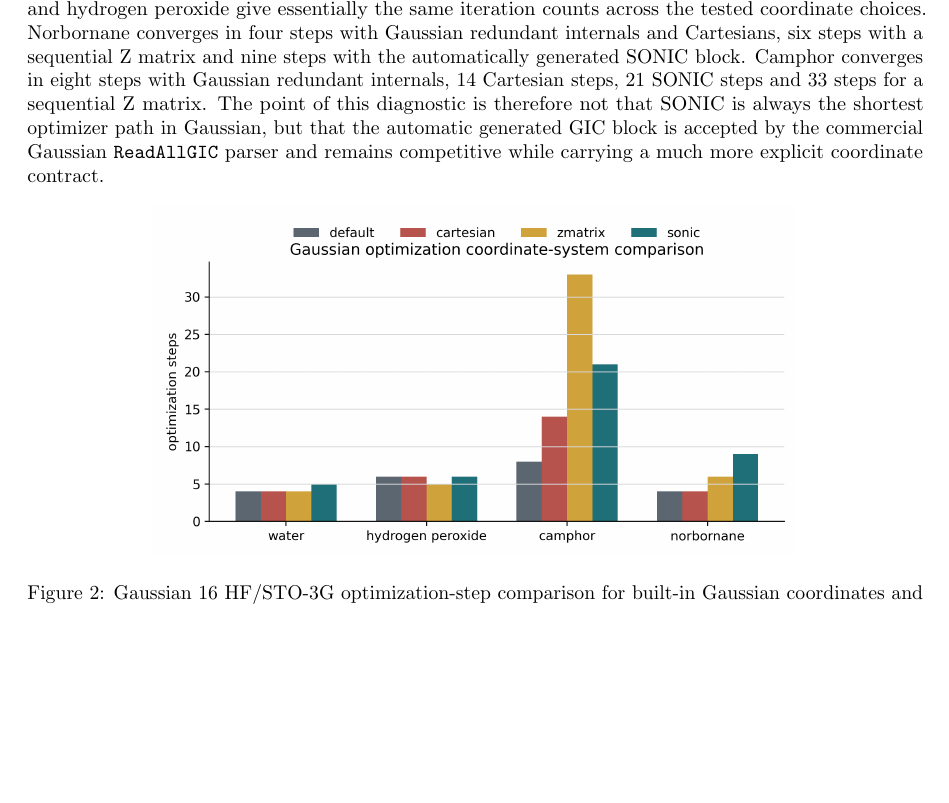
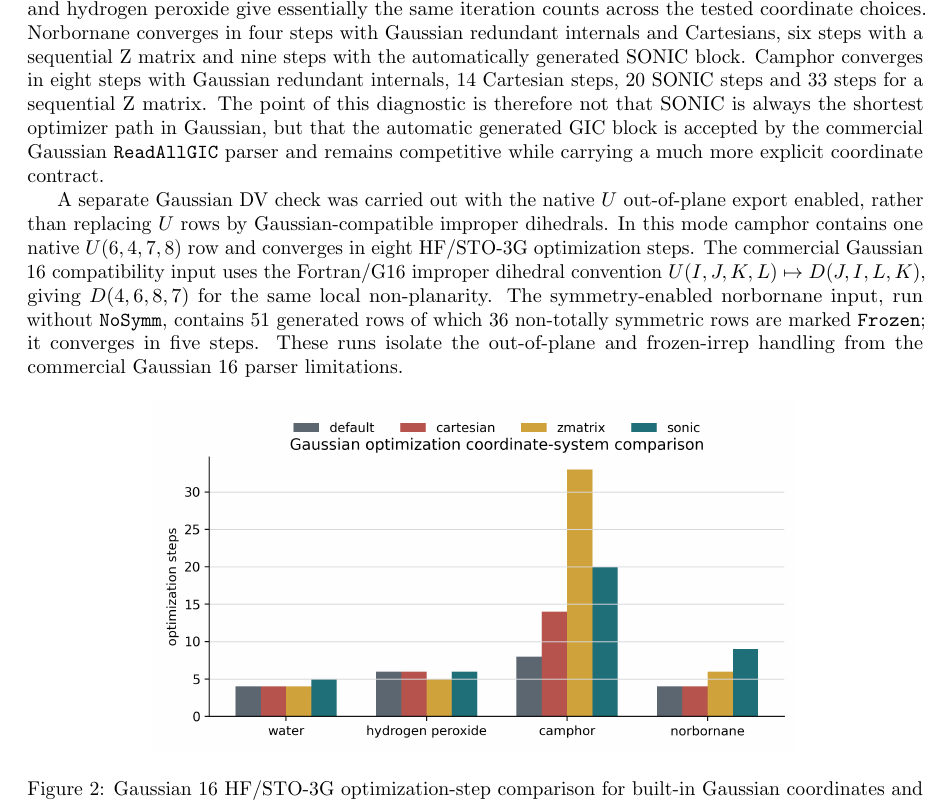
Before and after one commit to yogibubu/Smith, a LaTeX paper (main.tex): part of page 17 of 24, cut so that both start at the same text, the shorter picture padded with empty space. Compiled offline with pdfLaTeX.

Commit message:
Clarify G16 improper out-of-plane compatibility

```diff
--- a/main.tex
+++ b/main.tex
@@ -1346,20 +1346,33 @@ larger bridged-ring cases, with camphor reaching 75 vibrational degrees of
 freedom.  These calculations
 are not a benchmark of electronic
 structure theory or a claim that one coordinate choice always minimizes the
-    iteration count.  They test the narrower point that \SMITH\ can generate a
-    Gaussian-readable \SONIC\ coordinate model without manual GIC transcription and
-    that Gaussian can optimize from it using the commercial \texttt{ReadAllGIC}
-    parser.  At HF/STO-3G, water and hydrogen peroxide give essentially
+iteration count.  They test the narrower point that \SMITH\ can generate a
+Gaussian-readable \SONIC\ coordinate model without manual GIC transcription and
+that Gaussian can optimize from it using the commercial \texttt{ReadAllGIC}
+parser.  At HF/STO-3G, water and hydrogen peroxide give essentially
 the same iteration counts across the tested coordinate choices.  Norbornane
 converges in four steps with Gaussian redundant internals and Cartesians, six
 steps with a sequential Z matrix and nine steps with the automatically
-    generated \SONIC\ block.  Camphor converges in eight steps with Gaussian
-    redundant internals, 14 Cartesian steps, 21 \SONIC\ steps and 33 steps for a
+generated \SONIC\ block.  Camphor converges in eight steps with Gaussian
+redundant internals, 14 Cartesian steps, 20 \SONIC\ steps and 33 steps for a
 sequential Z matrix.  The point of this diagnostic is therefore not that
 \SONIC\ is always the shortest optimizer path in Gaussian, but that the
 automatic generated GIC block is accepted by the commercial Gaussian
 \texttt{ReadAllGIC} parser and remains competitive while carrying a much more
 explicit coordinate contract.
+
+A separate Gaussian DV check was carried out with the native \(U\)
+out-of-plane export enabled, rather than replacing \(U\) rows by
+Gaussian-compatible improper dihedrals.  In this mode camphor contains one
+native \(U(6,4,7,8)\) row and converges in eight HF/STO-3G optimization steps.
+The commercial Gaussian 16 compatibility input uses the Fortran/G16 improper
+dihedral convention \(U(I,J,K,L)\mapsto D(J,I,L,K)\), giving
+\(D(4,6,8,7)\) for the same local non-planarity.
+The symmetry-enabled norbornane input, run without \texttt{NoSymm}, contains
+51 generated rows of which 36 non-totally symmetric rows are marked
+\texttt{Frozen}; it converges in five steps.  These runs isolate the
+out-of-plane and frozen-irrep handling from the commercial Gaussian 16 parser
+limitations.
 
 \begin{figure}[htbp]
 \centering
```
Also changed, not shown: figures/gaussian_coordinate_comparison.png, 2 other files.
